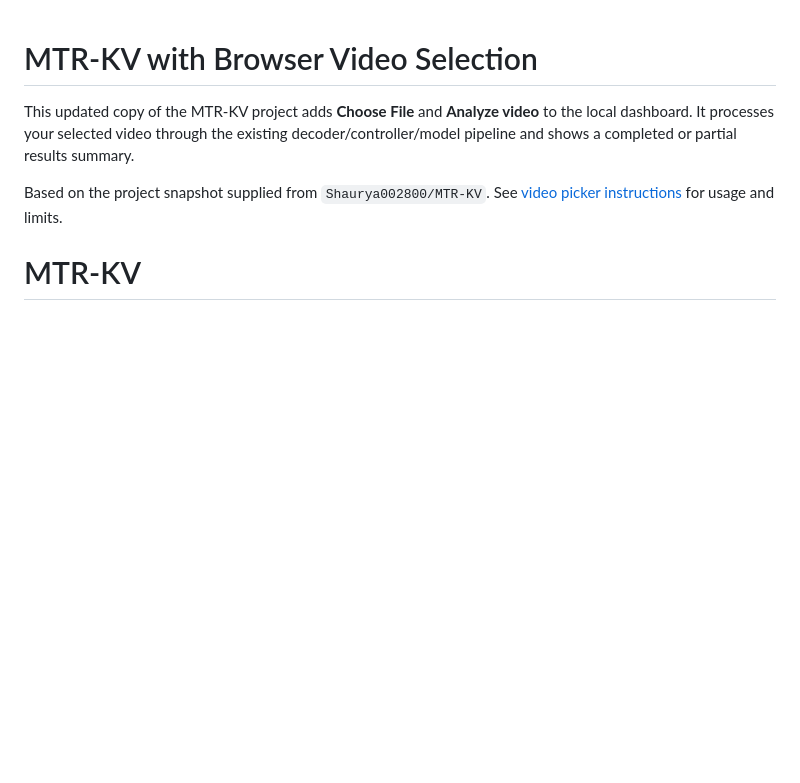
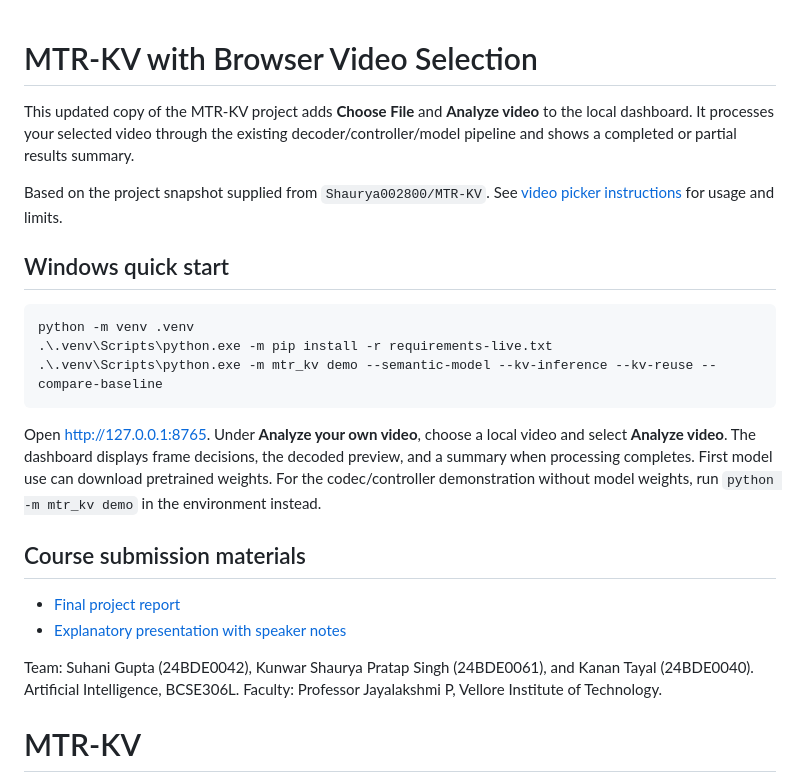
Before and after one commit to suhanigupta215/KV-Cache, a Markdown page: README.md, the part around the change. GitHub-like rendering; blank space fills up the shorter version.

Commit message:
Add Windows setup instructions team details and course deliverable links

````diff
--- a/README.md
+++ b/README.md
@@ -6,6 +6,29 @@ decoder/controller/model pipeline and shows a completed or partial results summa
 
 Based on the project snapshot supplied from `Shaurya002800/MTR-KV`.
 See [video picker instructions](docs/VIDEO_PICKER.md) for usage and limits.
+
+## Windows quick start
+
+```powershell
+python -m venv .venv
+.\.venv\Scripts\python.exe -m pip install -r requirements-live.txt
+.\.venv\Scripts\python.exe -m mtr_kv demo --semantic-model --kv-inference --kv-reuse --compare-baseline
+```
+
+Open http://127.0.0.1:8765. Under **Analyze your own video**, choose a local
+video and select **Analyze video**. The dashboard displays frame decisions,
+the decoded preview, and a summary when processing completes. First model
+use can download pretrained weights. For the codec/controller demonstration
+without model weights, run `python -m mtr_kv demo` in the environment instead.
+
+## Course submission materials
+
+- [Final project report](output/course-report/MTR_KV_Final_Project_Report.pdf)
+- [Explanatory presentation with speaker notes](output/course-report/MTR_KV_Project_Explanation.pptx)
+
+Team: Suhani Gupta (24BDE0042), Kunwar Shaurya Pratap Singh (24BDE0061),
+and Kanan Tayal (24BDE0040). Artificial Intelligence, BCSE306L.
+Faculty: Professor Jayalakshmi P, Vellore Institute of Technology.
 
 # MTR-KV
 
````
